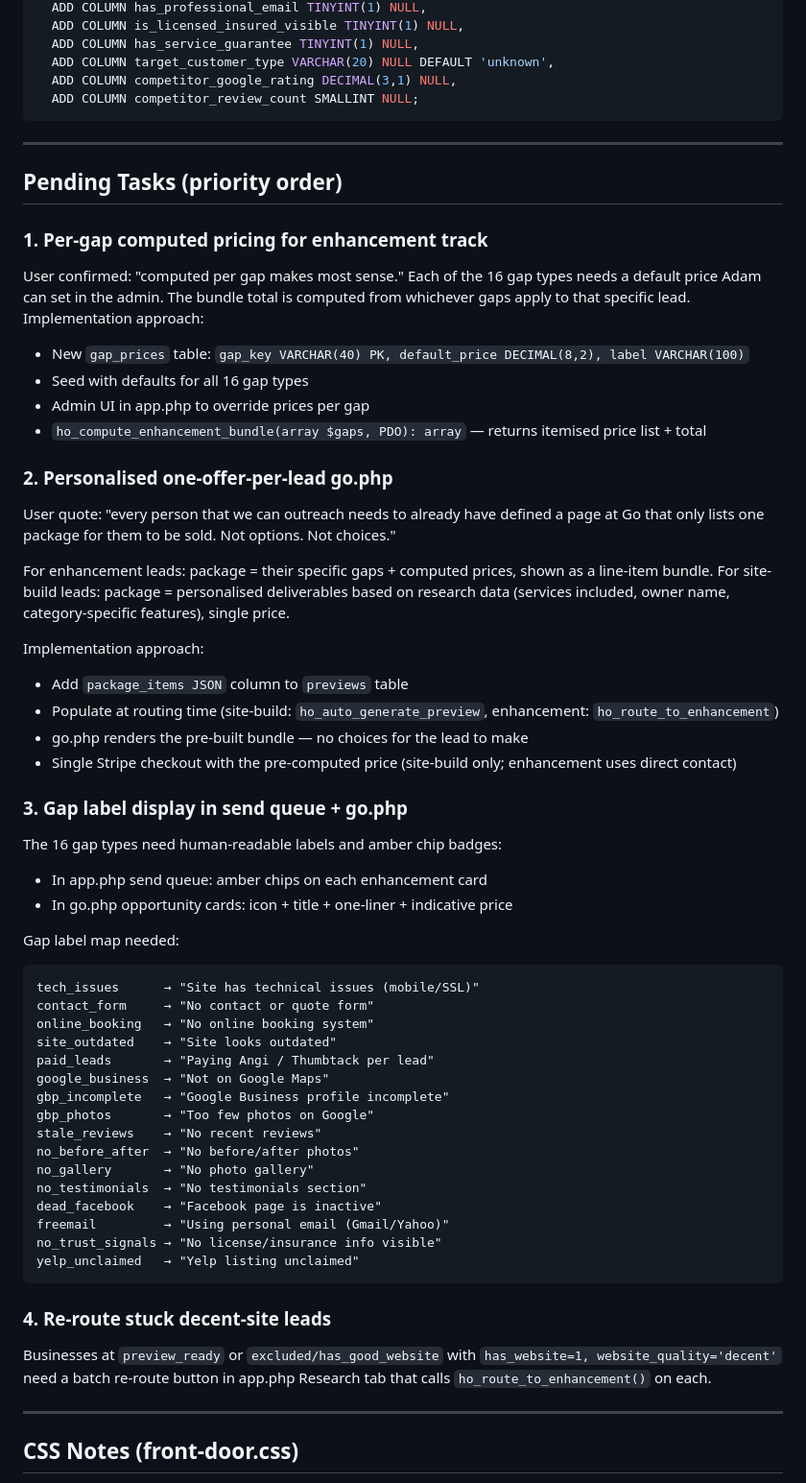
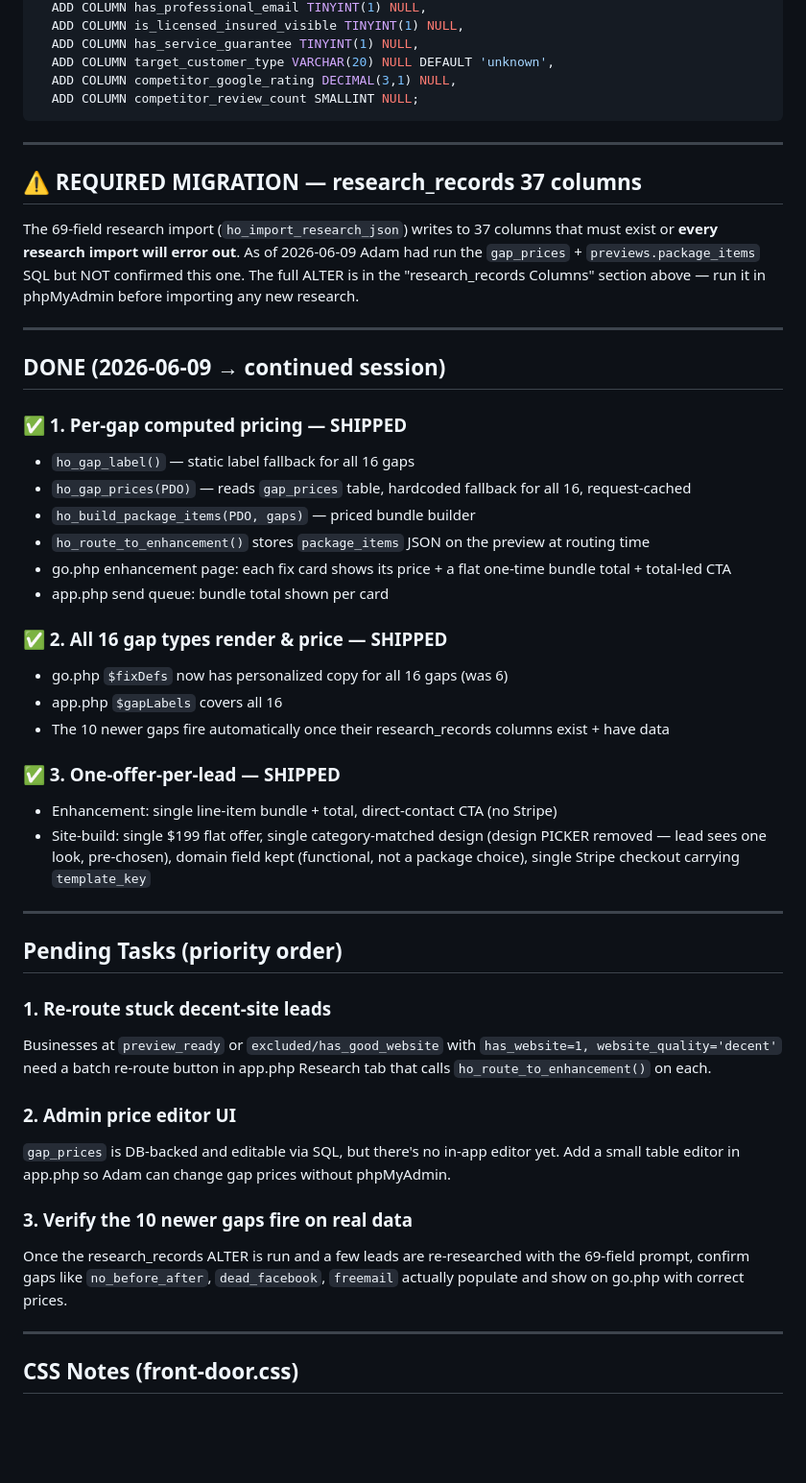
Before and after one commit to amflimited/ho, a Markdown page: CLAUDE.md, the part around the change. Shown at 96% size. Rendered like a GitHub page; blank space fills up the shorter version.

Commit message:
CLAUDE.md: mark pricing + 16-gap + one-offer work done; flag required migration

````diff
--- a/CLAUDE.md
+++ b/CLAUDE.md
@@ -183,60 +183,53 @@ ALTER TABLE research_records
 
 ---
 
+## ⚠️ REQUIRED MIGRATION — research_records 37 columns
+
+The 69-field research import (`ho_import_research_json`) writes to 37 columns that
+must exist or **every research import will error out**. As of 2026-06-09 Adam had
+run the `gap_prices` + `previews.package_items` SQL but NOT confirmed this one.
+The full ALTER is in the "research_records Columns" section above — run it in
+phpMyAdmin before importing any new research.
+
+---
+
+## DONE (2026-06-09 → continued session)
+
+### ✅ 1. Per-gap computed pricing — SHIPPED
+- `ho_gap_label()` — static label fallback for all 16 gaps
+- `ho_gap_prices(PDO)` — reads `gap_prices` table, hardcoded fallback for all 16, request-cached
+- `ho_build_package_items(PDO, gaps)` — priced bundle builder
+- `ho_route_to_enhancement()` stores `package_items` JSON on the preview at routing time
+- go.php enhancement page: each fix card shows its price + a flat one-time bundle total + total-led CTA
+- app.php send queue: bundle total shown per card
+
+### ✅ 2. All 16 gap types render & price — SHIPPED
+- go.php `$fixDefs` now has personalized copy for all 16 gaps (was 6)
+- app.php `$gapLabels` covers all 16
+- The 10 newer gaps fire automatically once their research_records columns exist + have data
+
+### ✅ 3. One-offer-per-lead — SHIPPED
+- Enhancement: single line-item bundle + total, direct-contact CTA (no Stripe)
+- Site-build: single $199 flat offer, single category-matched design (design PICKER removed —
+  lead sees one look, pre-chosen), domain field kept (functional, not a package choice),
+  single Stripe checkout carrying `template_key`
+
+---
+
 ## Pending Tasks (priority order)
 
-### 1. Per-gap computed pricing for enhancement track
-User confirmed: "computed per gap makes most sense."
-Each of the 16 gap types needs a default price Adam can set in the admin.
-The bundle total is computed from whichever gaps apply to that specific lead.
-Implementation approach:
-- New `gap_prices` table: `gap_key VARCHAR(40) PK, default_price DECIMAL(8,2), label VARCHAR(100)`
-- Seed with defaults for all 16 gap types
-- Admin UI in app.php to override prices per gap
-- `ho_compute_enhancement_bundle(array $gaps, PDO): array` — returns itemised price list + total
-
-### 2. Personalised one-offer-per-lead go.php
-User quote: "every person that we can outreach needs to already have defined a page at Go
-that only lists one package for them to be sold. Not options. Not choices."
-
-For enhancement leads: package = their specific gaps + computed prices, shown as a line-item bundle.
-For site-build leads: package = personalised deliverables based on research data (services included,
-owner name, category-specific features), single price.
-
-Implementation approach:
-- Add `package_items JSON` column to `previews` table
-- Populate at routing time (site-build: `ho_auto_generate_preview`, enhancement: `ho_route_to_enhancement`)
-- go.php renders the pre-built bundle — no choices for the lead to make
-- Single Stripe checkout with the pre-computed price (site-build only; enhancement uses direct contact)
-
-### 3. Gap label display in send queue + go.php
-The 16 gap types need human-readable labels and amber chip badges:
-- In app.php send queue: amber chips on each enhancement card
-- In go.php opportunity cards: icon + title + one-liner + indicative price
-
-Gap label map needed:
-```
-tech_issues      → "Site has technical issues (mobile/SSL)"
-contact_form     → "No contact or quote form"
-online_booking   → "No online booking system"
-site_outdated    → "Site looks outdated"
-paid_leads       → "Paying Angi / Thumbtack per lead"
-google_business  → "Not on Google Maps"
-gbp_incomplete   → "Google Business profile incomplete"
-gbp_photos       → "Too few photos on Google"
-stale_reviews    → "No recent reviews"
-no_before_after  → "No before/after photos"
-no_gallery       → "No photo gallery"
-no_testimonials  → "No testimonials section"
-dead_facebook    → "Facebook page is inactive"
-freemail         → "Using personal email (Gmail/Yahoo)"
-no_trust_signals → "No license/insurance info visible"
-yelp_unclaimed   → "Yelp listing unclaimed"
-```
-
-### 4. Re-route stuck decent-site leads
+### 1. Re-route stuck decent-site leads
 Businesses at `preview_ready` or `excluded/has_good_website` with `has_website=1, website_quality='decent'`
 need a batch re-route button in app.php Research tab that calls `ho_route_to_enhancement()` on each.
+
+### 2. Admin price editor UI
+`gap_prices` is DB-backed and editable via SQL, but there's no in-app editor yet.
+Add a small table editor in app.php so Adam can change gap prices without phpMyAdmin.
+
+### 3. Verify the 10 newer gaps fire on real data
+Once the research_records ALTER is run and a few leads are re-researched with the 69-field
+prompt, confirm gaps like `no_before_after`, `dead_facebook`, `freemail` actually populate
+and show on go.php with correct prices.
 
 ---
 
````
